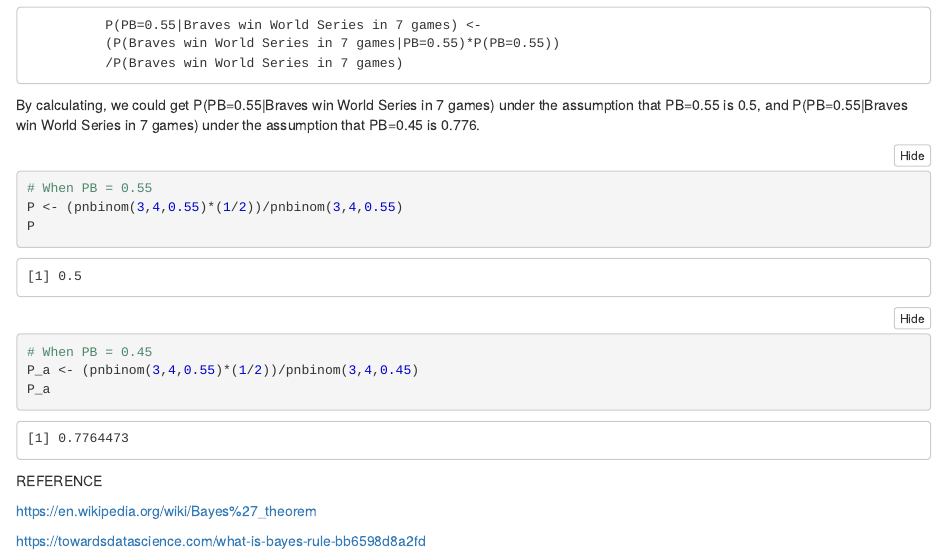
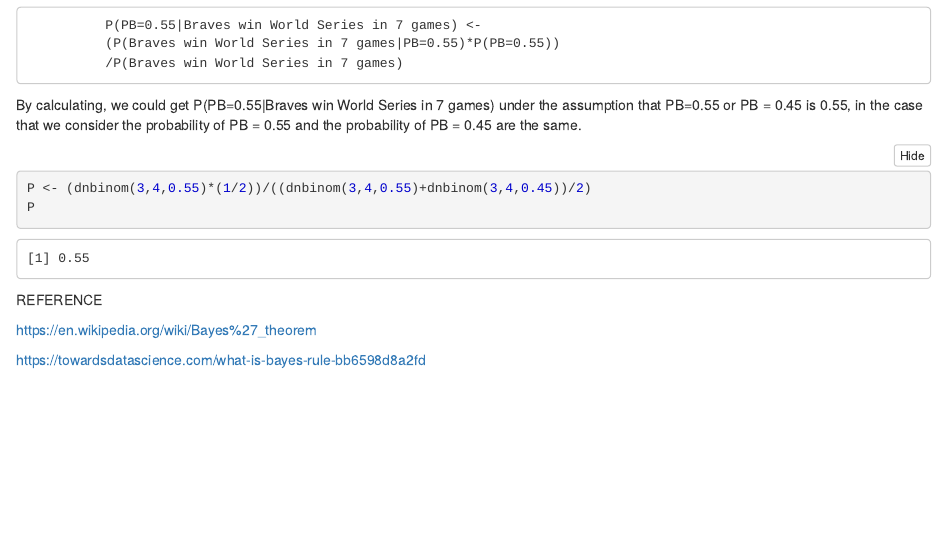
Before and after one commit to marinayxh/Probability-and-Inference-Portfolio-Yue-Marina-, an R Markdown document (03-discrete-probability-calculations/writeup.Rmd): the page in a window 1100 px wide, from 6740 px down. The pictures show the output file 03-discrete-probability-calculations/writeup.html that the author committed with the source, opened offline.

Commit message:
Update on 09/09/19

````diff
--- a/03-discrete-probability-calculations/writeup.Rmd
+++ b/03-discrete-probability-calculations/writeup.Rmd
@@ -136,15 +136,11 @@ In our case:
               (P(Braves win World Series in 7 games|PB=0.55)*P(PB=0.55))
               /P(Braves win World Series in 7 games)
 
-By calculating, we could get P(PB=0.55|Braves win World Series in 7 games) under the assumption that PB=0.55 is 0.5, and P(PB=0.55|Braves win World Series in 7 games) under the assumption that PB=0.45 is 0.776.
+By calculating, we could get P(PB=0.55|Braves win World Series in 7 games) under the assumption that PB=0.55 or PB = 0.45 is 0.55, in the case that we consider the probability of PB = 0.55 and the probability of PB = 0.45 are the same.
 
 ```{r}
-# When PB = 0.55
-P <- (pnbinom(3,4,0.55)*(1/2))/pnbinom(3,4,0.55)
+P <- (dnbinom(3,4,0.55)*(1/2))/((dnbinom(3,4,0.55)+dnbinom(3,4,0.45))/2)
 P
-# When PB = 0.45
-P_a <- (pnbinom(3,4,0.55)*(1/2))/pnbinom(3,4,0.45)
-P_a
 ```
 
 
````
Also changed, not shown: 03-discrete-probability-calculations/writeup.html.
